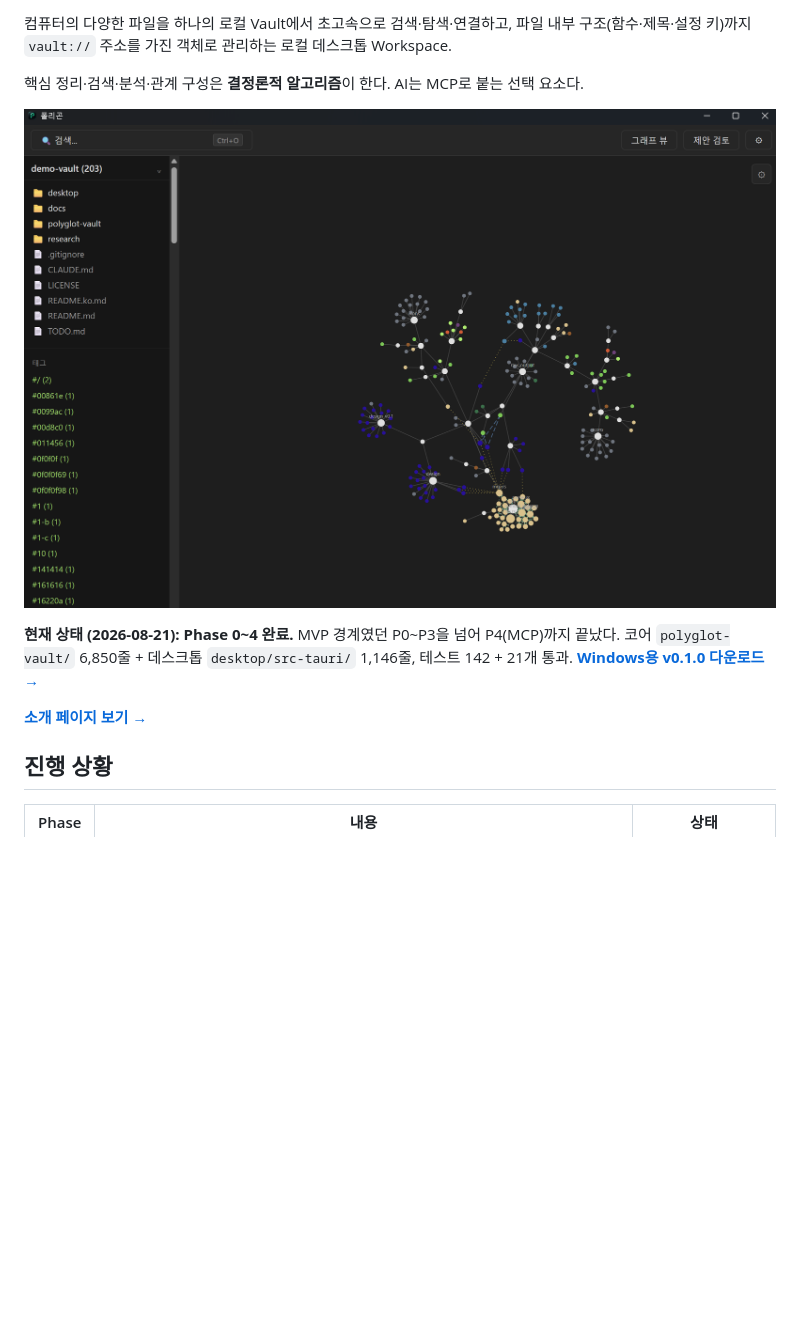
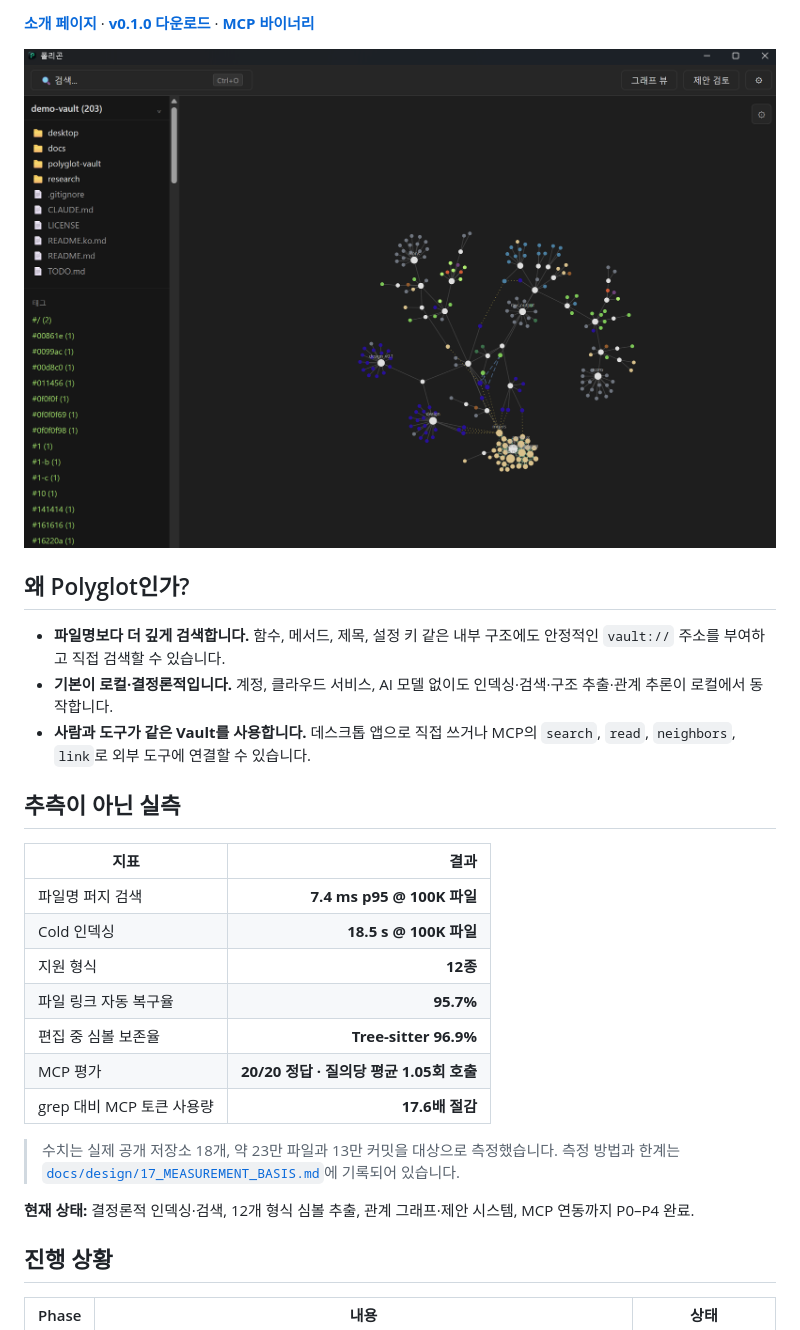
Before and after one commit to knox9014/polyglot-local-vault, a Markdown page: README.ko.md, the part around one of its changes. Rendered like a GitHub page; blank space fills up the shorter version.

```diff
--- a/README.ko.md
+++ b/README.ko.md
@@ -12,17 +13,30 @@
 [![License](https://img.shields.io/badge/license-PolyForm%20Noncommercial-lightgrey)](LICENSE)
 
-컴퓨터의 다양한 파일을 하나의 로컬 Vault에서 초고속으로 검색·탐색·연결하고,
-파일 내부 구조(함수·제목·설정 키)까지 `vault://` 주소를 가진 객체로 관리하는 로컬 데스크톱 Workspace.
+**[소개 페이지](https://knox9014.github.io/polyglot-local-vault/)** · **[v0.1.0 다운로드](https://github.com/knox9014/polyglot-local-vault/releases/tag/v0.1.0)** · **[MCP 바이너리](https://github.com/knox9014/polyglot-local-vault/releases/download/v0.1.0/vault-mcp-windows-x64.exe)**
 
-핵심 정리·검색·분석·관계 구성은 **결정론적 알고리즘**이 한다. AI는 MCP로 붙는 선택 요소다.
+![파일과 관계를 보여주는 Polyglot 그래프](docs/screenshots/graph-view.png)
 
-![이 저장소 자체(203개 파일)를 vault로 연 관계 그래프 — 언어별 색상, import·문서↔코드 링크까지 표시](docs/screenshots/graph-view.png)
+## 왜 Polyglot인가?
 
-**현재 상태 (2026-08-21): Phase 0~4 완료.** MVP 경계였던 P0~P3을 넘어 P4(MCP)까지 끝났다.
-코어 `polyglot-vault/` 6,850줄 + 데스크톱 `desktop/src-tauri/` 1,146줄, 테스트 142 + 21개 통과.
-**[Windows용 v0.1.0 다운로드 →](https://github.com/knox9014/polyglot-local-vault/releases/tag/v0.1.0)**
+- **파일명보다 더 깊게 검색합니다.** 함수, 메서드, 제목, 설정 키 같은 내부 구조에도 안정적인 `vault://` 주소를 부여하고 직접 검색할 수 있습니다.
+- **기본이 로컬·결정론적입니다.** 계정, 클라우드 서비스, AI 모델 없이도 인덱싱·검색·구조 추출·관계 추론이 로컬에서 동작합니다.
+- **사람과 도구가 같은 Vault를 사용합니다.** 데스크톱 앱으로 직접 쓰거나 MCP의 `search`, `read`, `neighbors`, `link`로 외부 도구에 연결할 수 있습니다.
 
-**[소개 페이지 보기 →](https://knox9014.github.io/polyglot-local-vault/)**
+## 추측이 아닌 실측
+
+| 지표 | 결과 |
+|---|---:|
+| 파일명 퍼지 검색 | **7.4 ms p95 @ 100K 파일** |
+| Cold 인덱싱 | **18.5 s @ 100K 파일** |
+| 지원 형식 | **12종** |
+| 파일 링크 자동 복구율 | **95.7%** |
+| 편집 중 심볼 보존율 | **Tree-sitter 96.9%** |
+| MCP 평가 | **20/20 정답 · 질의당 평균 1.05회 호출** |
+| grep 대비 MCP 토큰 사용량 | **17.6배 절감** |
+
+> 수치는 실제 공개 저장소 18개, 약 23만 파일과 13만 커밋을 대상으로 측정했습니다. 측정 방법과 한계는 [`docs/design/17_MEASUREMENT_BASIS.md`](docs/design/17_MEASUREMENT_BASIS.md)에 기록되어 있습니다.
+
+**현재 상태:** 결정론적 인덱싱·검색, 12개 형식 심볼 추출, 관계 그래프·제안 시스템, MCP 연동까지 P0–P4 완료.
 
 ## 진행 상황
 
```
Also changed, not shown: other parts of README.ko.md (+7 -6 lines), README.md (+28 -16 lines).
